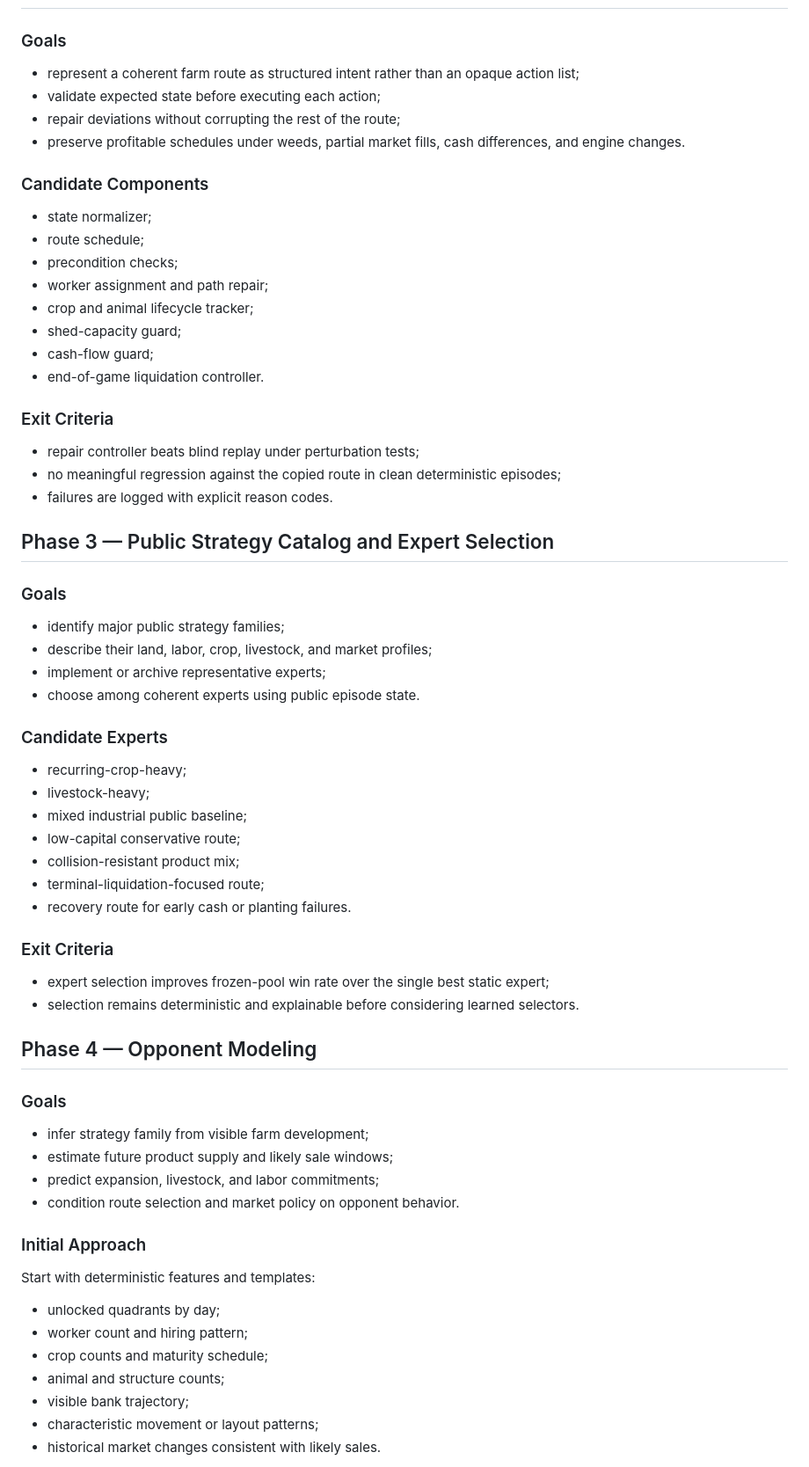
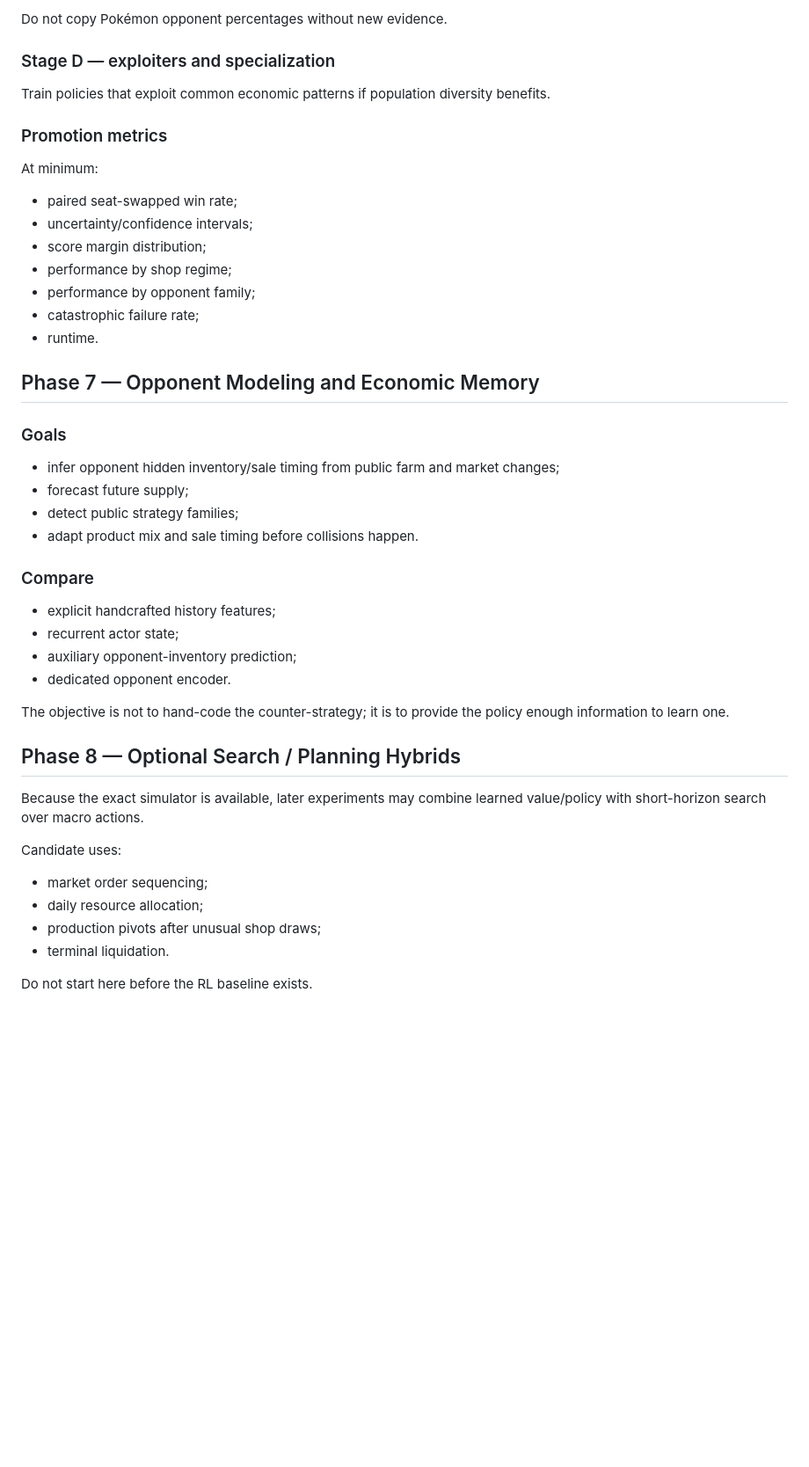
Before and after one commit to BillXu21/Kaggriculture, a Markdown page: PLANS.md, the part around one of its changes. Shown at 88% size. Drawn GitHub-style; blank space fills up the shorter version.

Commit message:
Refocus roadmap on RL-centered planning

```diff
--- a/PLANS.md
+++ b/PLANS.md
@@ -66,70 +293,49 @@ The project should only add learning where it beats a strong deterministic or op
+Do not copy Pokémon opponent percentages without new evidence.
+
+### Stage D — exploiters and specialization
+
+Train policies that exploit common economic patterns if population diversity benefits.
+
+### Promotion metrics
+
+At minimum:
+
+- paired seat-swapped win rate;
+- uncertainty/confidence intervals;
+- score margin distribution;
+- performance by shop regime;
+- performance by opponent family;
+- catastrophic failure rate;
+- runtime.
+
+## Phase 7 — Opponent Modeling and Economic Memory
 
 ### Goals
 
-- represent a coherent farm route as structured intent rather than an opaque action list;
-- validate expected state before executing each action;
-- repair deviations without corrupting the rest of the route;
-- preserve profitable schedules under weeds, partial market fills, cash differences, and engine changes.
+- infer opponent hidden inventory/sale timing from public farm and market changes;
+- forecast future supply;
+- detect public strategy families;
+- adapt product mix and sale timing before collisions happen.
 
-### Candidate Components
+### Compare
 
-- state normalizer;
-- route schedule;
-- precondition checks;
-- worker assignment and path repair;
-- crop and animal lifecycle tracker;
-- shed-capacity guard;
-- cash-flow guard;
-- end-of-game liquidation controller.
+- explicit handcrafted history features;
+- recurrent actor state;
+- auxiliary opponent-inventory prediction;
+- dedicated opponent encoder.
 
-### Exit Criteria
+The objective is not to hand-code the counter-strategy; it is to provide the policy enough information to learn one.
 
-- repair controller beats blind replay under perturbation tests;
-- no meaningful regression against the copied route in clean deterministic episodes;
-- failures are logged with explicit reason codes.
+## Phase 8 — Optional Search / Planning Hybrids
 
-## Phase 3 — Public Strategy Catalog and Expert Selection
+Because the exact simulator is available, later experiments may combine learned value/policy with short-horizon search over macro actions.
 
-### Goals
+Candidate uses:
 
-- identify major public strategy families;
-- describe their land, labor, crop, livestock, and market profiles;
-- implement or archive representative experts;
-- choose among coherent experts using public episode state.
+- market order sequencing;
+- daily resource allocation;
+- production pivots after unusual shop draws;
+- terminal liquidation.
 
-### Candidate Experts
+Do not start here before the RL baseline exists.
 
-- recurring-crop-heavy;
-- livestock-heavy;
-- mixed industrial public baseline;
-- low-capital conservative route;
-- collision-resistant product mix;
-- terminal-liquidation-focused route;
-- recovery route for early cash or planting failures.
-
-### Exit Criteria
-
-- expert selection improves frozen-pool win rate over the single best static expert;
-- selection remains deterministic and explainable before considering learned selectors.
-
-## Phase 4 — Opponent Modeling
-
-### Goals
-
-- infer strategy family from visible farm development;
-- estimate future product supply and likely sale windows;
-- predict expansion, livestock, and labor commitments;
-- condition route selection and market policy on opponent behavior.
-
-### Initial Approach
-
-Start with deterministic features and templates:
-
-- unlocked quadrants by day;
-- worker count and hiring pattern;
-- crop counts and maturity schedule;
-- animal and structure counts;
-- visible bank trajectory;
-- characteristic movement or layout patterns;
-- historical market changes consistent with likely sales.
-
```
Also changed, not shown: other parts of PLANS.md (+281 -96 lines).
